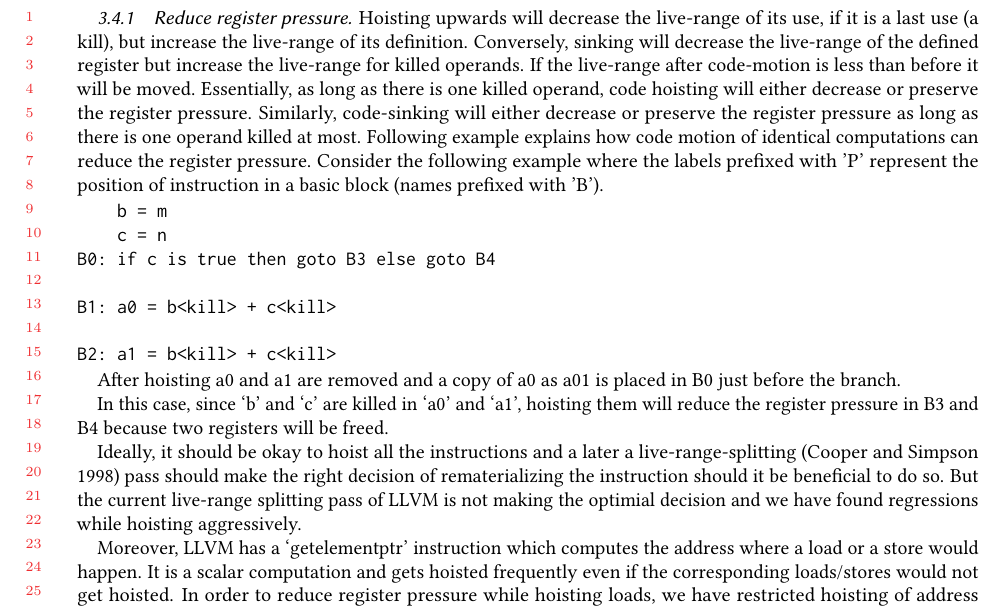
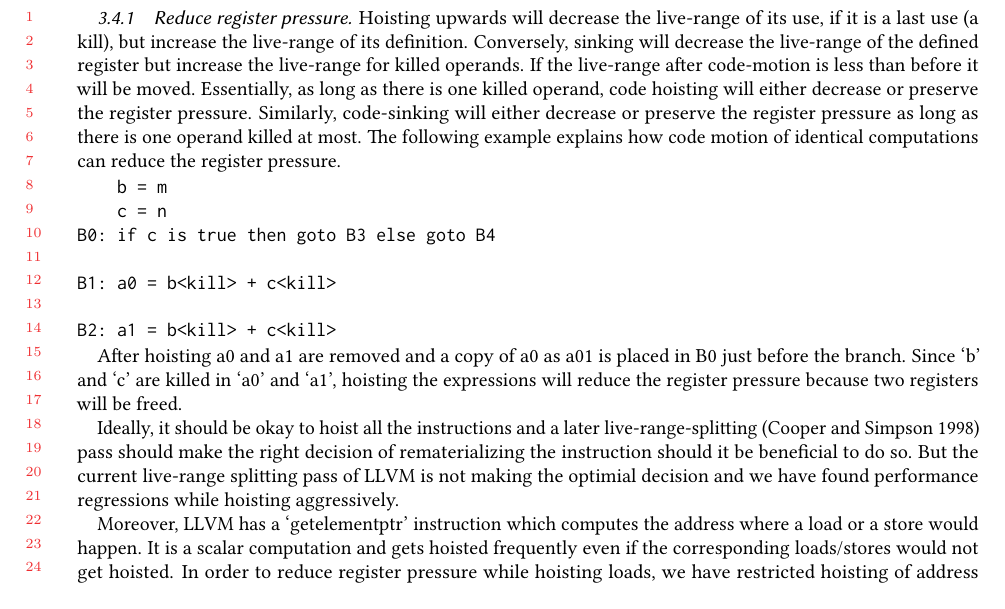
Before and after one commit to reSHARMA/gvn-hoist, a LaTeX paper (paper.tex): part of page 9 of 18, cut so that both start at the same text. Compiled offline with pdfLaTeX.

Commit message:
fix section 3.4.1

```diff
--- a/paper.tex
+++ b/paper.tex
@@ -697,10 +697,8 @@ killed operands. If the live-range after code-motion is less than before it will
 be moved. Essentially, as long as there is one killed operand, code hoisting
 will either decrease or preserve the register pressure.  Similarly, code-sinking
 will either decrease or preserve the register pressure as long as there is one
-operand killed at most.  Following example explains how code motion of identical
-computations can reduce the register pressure.  Consider the following example
-where the labels prefixed with 'P' represent the position of instruction in a
-basic block (names prefixed with 'B').
+operand killed at most.  The following example explains how code motion of
+identical computations can reduce the register pressure.
 
 \begin{verbatim}
     b = m
@@ -712,17 +710,16 @@ B1: a0 = b<kill> + c<kill>
 B2: a1 = b<kill> + c<kill>
 \end{verbatim}
 
-After hoisting a0 and a1 are removed and a copy
-of a0 as a01 is placed in B0 just before the branch.
+After hoisting a0 and a1 are removed and a copy of a0 as a01 is placed in B0
+just before the branch. Since `b' and `c' are killed in `a0' and `a1', hoisting
+the expressions will reduce the register pressure because two registers will be
+freed.
 
-In this case, since `b' and `c' are killed in `a0' and `a1', hoisting them will
-reduce the register pressure in B3 and B4 because two registers will be freed.
-
-Ideally, it should be okay to hoist all the instructions and a later a
+Ideally, it should be okay to hoist all the instructions and a later
 live-range-splitting \cite{cooper1998live} pass should make the right decision
 of rematerializing the instruction should it be beneficial to do so. But the
 current live-range splitting pass of \LLVM{} is not making the optimial decision
-and we have found regressions while hoisting aggressively.
+and we have found performance regressions while hoisting aggressively.
 
 Moreover, \LLVM{} has a `getelementptr' instruction which computes the address
 where a load or a store would happen. It is a scalar computation and gets
```
Also changed, not shown: paper.pdf.
